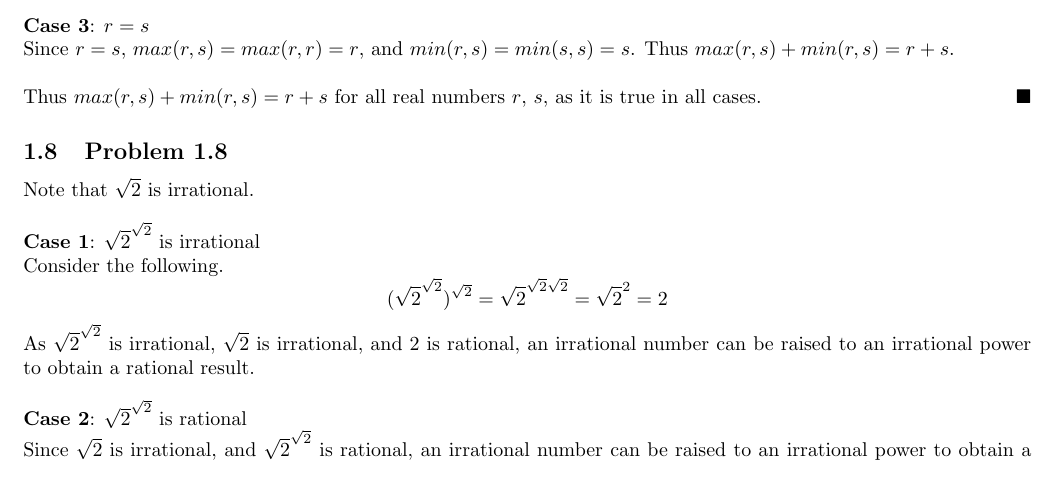
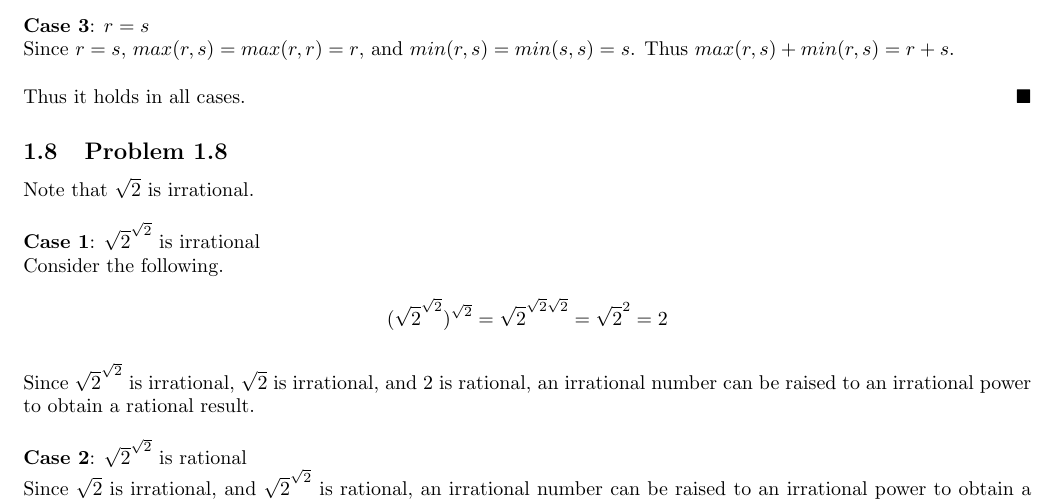
Before and after one commit to btezhu/mcs, a LaTeX document (1-Proofs/section1-1.tex): part of page 3 of 3, cut so that both start at the same text. Compiled offline with pdfLaTeX.

Commit message:
Improve section1-1.tex, Problems 1.7 and 1.8

```diff
--- a/1-Proofs/section1-1.tex
+++ b/1-Proofs/section1-1.tex
@@ -72,17 +72,19 @@ Since $r>s$, $max(r,s)=r$, and $min(r,s)=s$. Thus $max(r,s)+min(r,s)=r+s$.\\
 \textbf{Case 3}: $r=s$\\
 Since $r=s$, $max(r,s)=max(r,r)=r$, and $min(r,s)=min(s,s)=s$. Thus $max(r,s)+min(r,s)=r+s$.\\
 \\
-Thus $max(r,s)+min(r,s)=r+s$ for all real numbers $r$, $s$, as it is true in all cases.\hfill$\blacksquare$
+Thus it holds in all cases.\hfill$\blacksquare$
 \subsection{Problem 1.8}
-Note that $\sqrt{2}$ is irrational.\\
+\newcommand{\stwo}{\sqrt{2}}
+\newcommand{\stst}{\stwo^{\stwo}}
+Note that $\stwo$ is irrational.\\
 \\
-\textbf{Case 1}: $\sqrt{2}^{\sqrt{2}}$ is irrational\\
-Consider the following.
-$$(\sqrt{2}^{\sqrt{2}})^{\sqrt{2}}=\sqrt{2}^{\sqrt{2}\sqrt{2}}=\sqrt{2}^2=2$$
-As $\sqrt{2}^{\sqrt{2}}$ is irrational, $\sqrt{2}$ is irrational, and $2$ is rational, an irrational number can be raised to an irrational power to obtain a rational result.\\
+\textbf{Case 1}: $\stst$ is irrational\\
+Consider the following.\\
+$$(\stst)^{\stwo}=\stwo^{\stwo\stwo}=\stwo^2=2$$\\
+Since $\stst$ is irrational, $\stwo$ is irrational, and $2$ is rational, an irrational number can be raised to an irrational power to obtain a rational result.\\
 \\
-\textbf{Case 2}: $\sqrt{2}^{\sqrt{2}}$ is rational\\
-Since $\sqrt{2}$ is irrational, and $\sqrt{2}^{\sqrt{2}}$ is rational, an irrational number can be raised to an irrational power to obtain a rational result.\\
+\textbf{Case 2}: $\stst$ is rational\\
+Since $\stwo$ is irrational, and $\stst$ is rational, an irrational number can be raised to an irrational power to obtain a rational result.\\
 \\
 Thus it holds in all cases.\hfill$\blacksquare$
 \end{document}
```
Also changed, not shown: 1-Proofs/section1-1.pdf.
